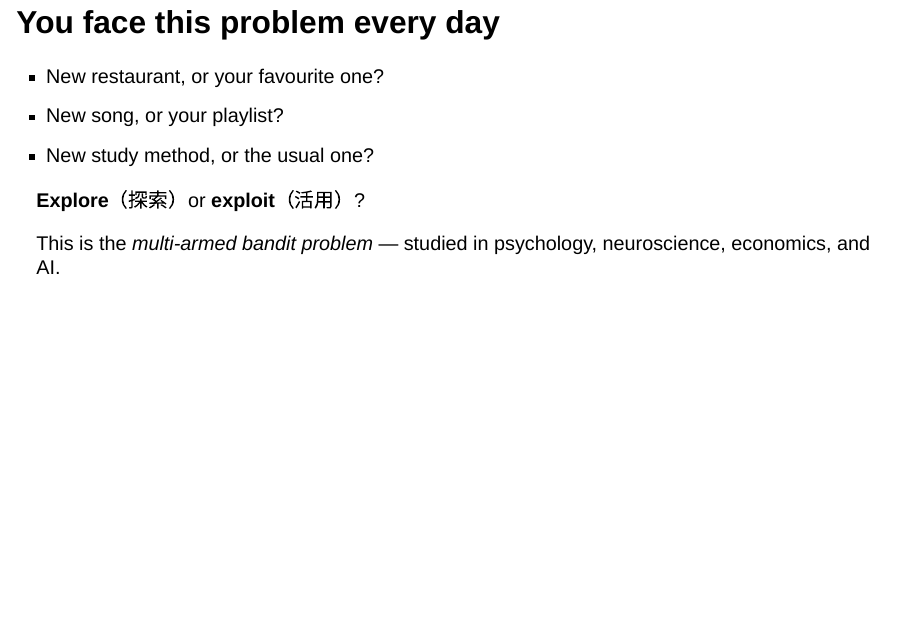
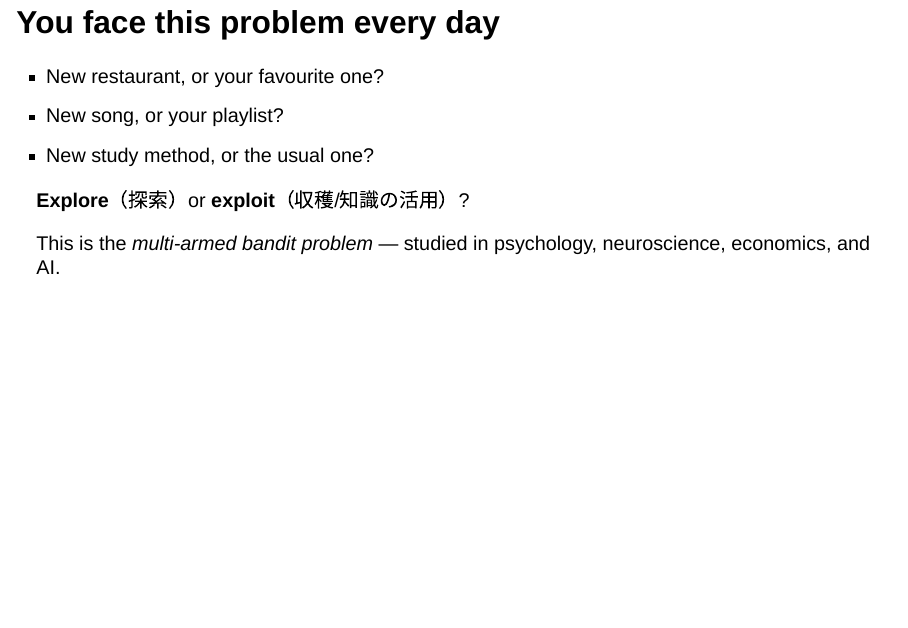
Before and after one commit to cognaclab/ScienceHighSchool, a Quarto document (slides/day2_pm_learning_agents.qmd): page 3 of 10. Rendered offline with R 4.5, knitr and Pandoc in place of Quarto, with nearby package versions; drawn as Slidy slides in place of the format the file asks for.

Commit message:
minor edits

```diff
--- a/slides/day2_pm_learning_agents.qmd
+++ b/slides/day2_pm_learning_agents.qmd
@@ -29,7 +29,7 @@ What do you do?
 - New study method, or the usual one?
 
 ::: {.fragment}
-**Explore**（探索）or **exploit**（活用）?
+**Explore**（探索）or **exploit**（収穫/知識の活用）?
 
 This is the *multi-armed bandit problem* —
 studied in psychology, neuroscience, economics, and AI.
```
Also changed, not shown: R/play_bandit_game.R (+2 -2 lines), slides/day3_wisdom_and_madness.qmd (+1 -1 lines), instructor/teaching_notes.html (added), project/mini_project_menu.html (added).
